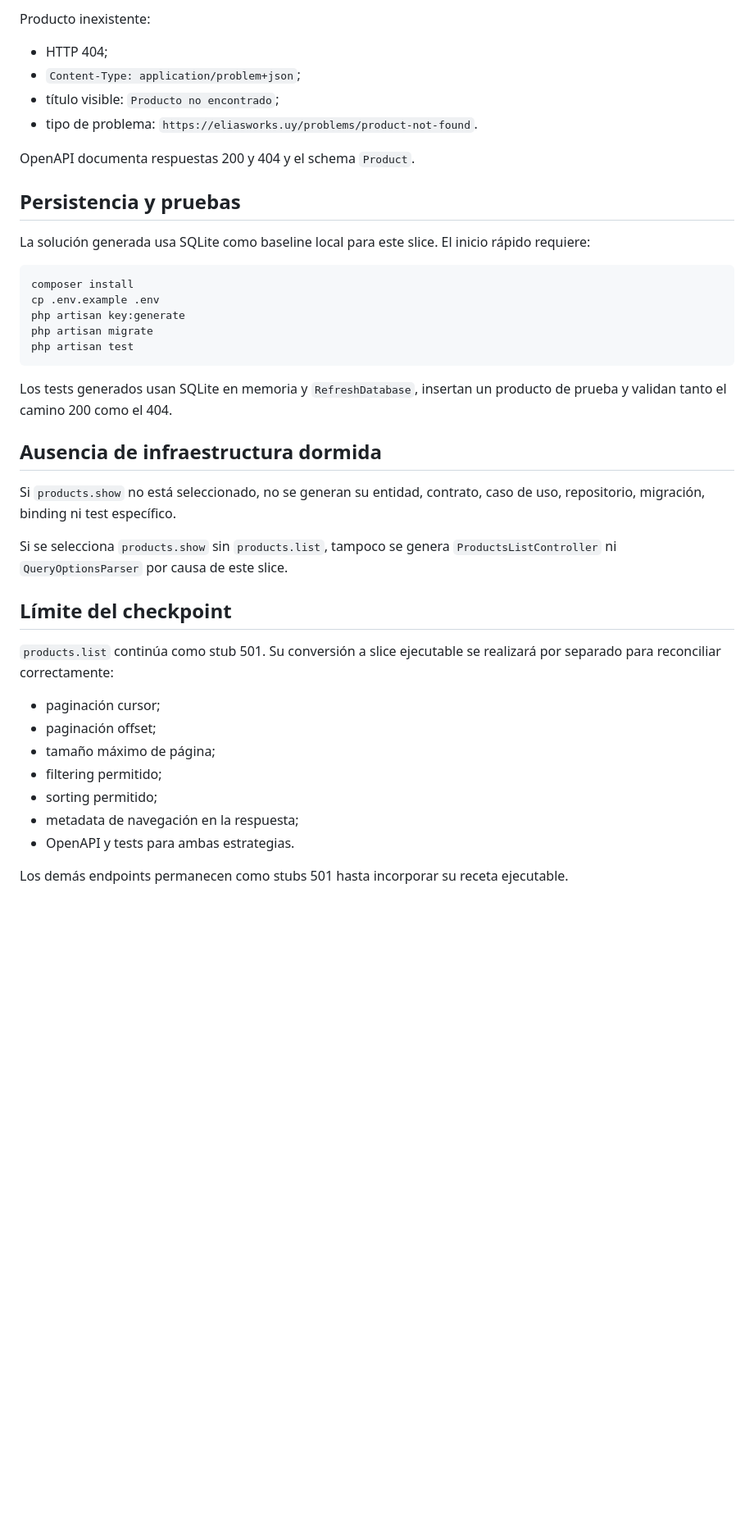
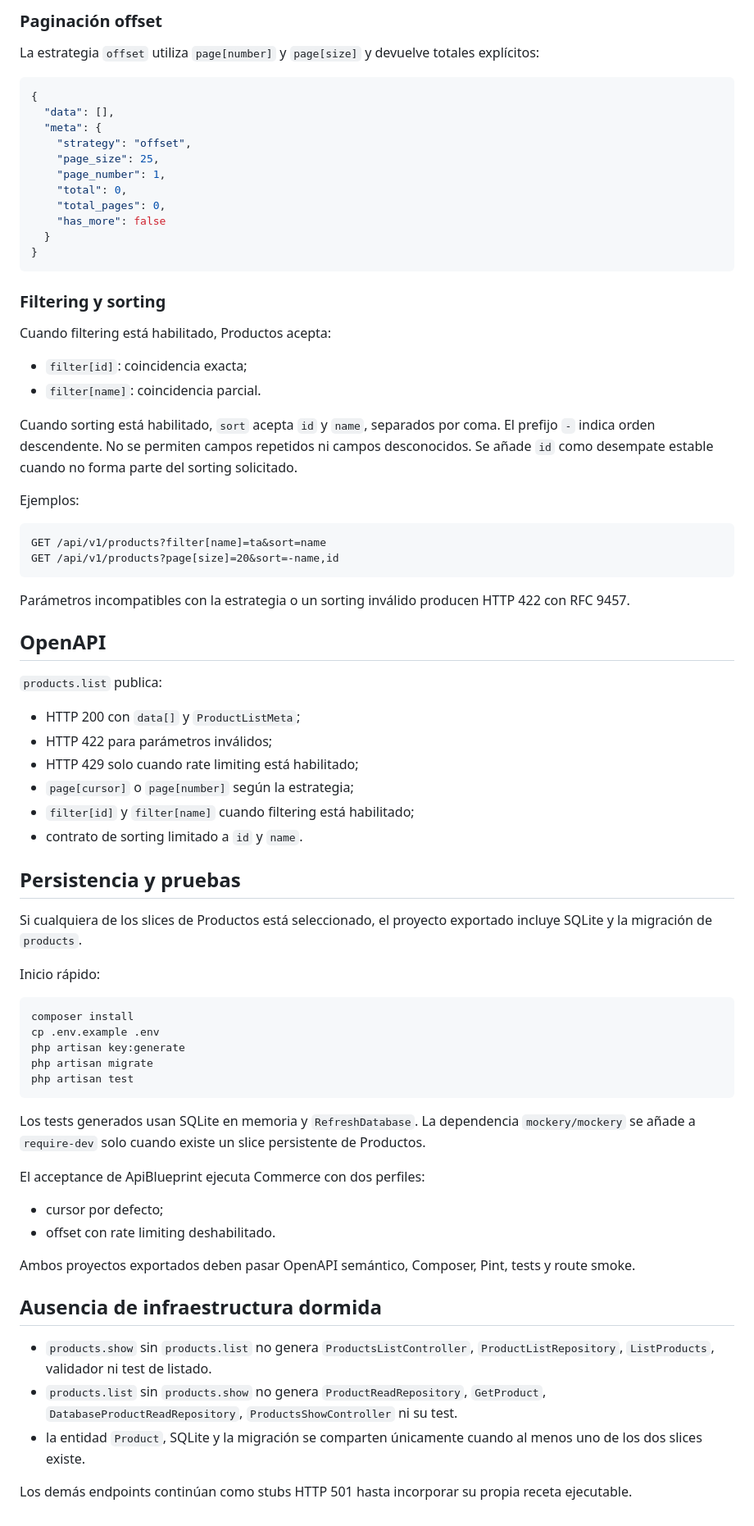
Before and after one commit to LuisHdezE/ApiBlueprint, a Markdown page: docs/delivery/executable-vertical-slices.md, the part around one of its changes. Shown at 82% size. Rendered like a GitHub page; blank space fills up the shorter version.

````diff
--- a/docs/delivery/executable-vertical-slices.md
+++ b/docs/delivery/executable-vertical-slices.md
@@ -70,16 +85,56 @@ Respuesta: HTTP 200.
 
-Producto inexistente:
+### Paginación offset
 
-- HTTP 404;
-- `Content-Type: application/problem+json`;
-- título visible: `Producto no encontrado`;
-- tipo de problema: `https://eliasworks.uy/problems/product-not-found`.
+La estrategia `offset` utiliza `page[number]` y `page[size]` y devuelve totales explícitos:
 
-OpenAPI documenta respuestas 200 y 404 y el schema `Product`.
+```json
+{
+  "data": [],
+  "meta": {
+    "strategy": "offset",
+    "page_size": 25,
+    "page_number": 1,
+    "total": 0,
+    "total_pages": 0,
+    "has_more": false
+  }
+}
+```
+
+### Filtering y sorting
+
+Cuando filtering está habilitado, Productos acepta:
+
+- `filter[id]`: coincidencia exacta;
+- `filter[name]`: coincidencia parcial.
+
+Cuando sorting está habilitado, `sort` acepta `id` y `name`, separados por coma. El prefijo `-` indica orden descendente. No se permiten campos repetidos ni campos desconocidos. Se añade `id` como desempate estable cuando no forma parte del sorting solicitado.
+
+Ejemplos:
+
+```text
+GET /api/v1/products?filter[name]=ta&sort=name
+GET /api/v1/products?page[size]=20&sort=-name,id
+```
+
+Parámetros incompatibles con la estrategia o un sorting inválido producen HTTP 422 con RFC 9457.
+
+## OpenAPI
+
+`products.list` publica:
+
+- HTTP 200 con `data[]` y `ProductListMeta`;
+- HTTP 422 para parámetros inválidos;
+- HTTP 429 solo cuando rate limiting está habilitado;
+- `page[cursor]` o `page[number]` según la estrategia;
+- `filter[id]` y `filter[name]` cuando filtering está habilitado;
+- contrato de sorting limitado a `id` y `name`.
 
 ## Persistencia y pruebas
 
-La solución generada usa SQLite como baseline local para este slice. El inicio rápido requiere:
+Si cualquiera de los slices de Productos está seleccionado, el proyecto exportado incluye SQLite y la migración de `products`.
+
+Inicio rápido:
 
 ```bash
 composer install
@@ -89,24 +144,19 @@ php artisan migrate
 php artisan test
 ```
 
-Los tests generados usan SQLite en memoria y `RefreshDatabase`, insertan un producto de prueba y validan tanto el camino 200 como el 404.
+Los tests generados usan SQLite en memoria y `RefreshDatabase`. La dependencia `mockery/mockery` se añade a `require-dev` solo cuando existe un slice persistente de Productos.
+
+El acceptance de ApiBlueprint ejecuta Commerce con dos perfiles:
+
+- cursor por defecto;
+- offset con rate limiting deshabilitado.
+
+Ambos proyectos exportados deben pasar OpenAPI semántico, Composer, Pint, tests y route smoke.
 
 ## Ausencia de infraestructura dormida
 
-Si `products.show` no está seleccionado, no se generan su entidad, contrato, caso de uso, repositorio, migración, binding ni test específico.
+- `products.show` sin `products.list` no genera `ProductsListController`, `ProductListRepository`, `ListProducts`, validador ni test de listado.
+- `products.list` sin `products.show` no genera `ProductReadRepository`, `GetProduct`, `DatabaseProductReadRepository`, `ProductsShowController` ni su test.
+- la entidad `Product`, SQLite y la migración se comparten únicamente cuando al menos uno de los dos slices existe.
 
-Si se selecciona `products.show` sin `products.list`, tampoco se genera `ProductsListController` ni `QueryOptionsParser` por causa de este slice.
-
-## Límite del checkpoint
-
-`products.list` continúa como stub 501. Su conversión a slice ejecutable se realizará por separado para reconciliar correctamente:
-
-- paginación cursor;
-- paginación offset;
-- tamaño máximo de página;
-- filtering permitido;
-- sorting permitido;
-- metadata de navegación en la respuesta;
-- OpenAPI y tests para ambas estrategias.
-
-Los demás endpoints permanecen como stubs 501 hasta incorporar su receta ejecutable.
+Los demás endpoints continúan como stubs HTTP 501 hasta incorporar su propia receta ejecutable.
````
Also changed, not shown: other parts of docs/delivery/executable-vertical-slices.md (+45 -30 lines).
